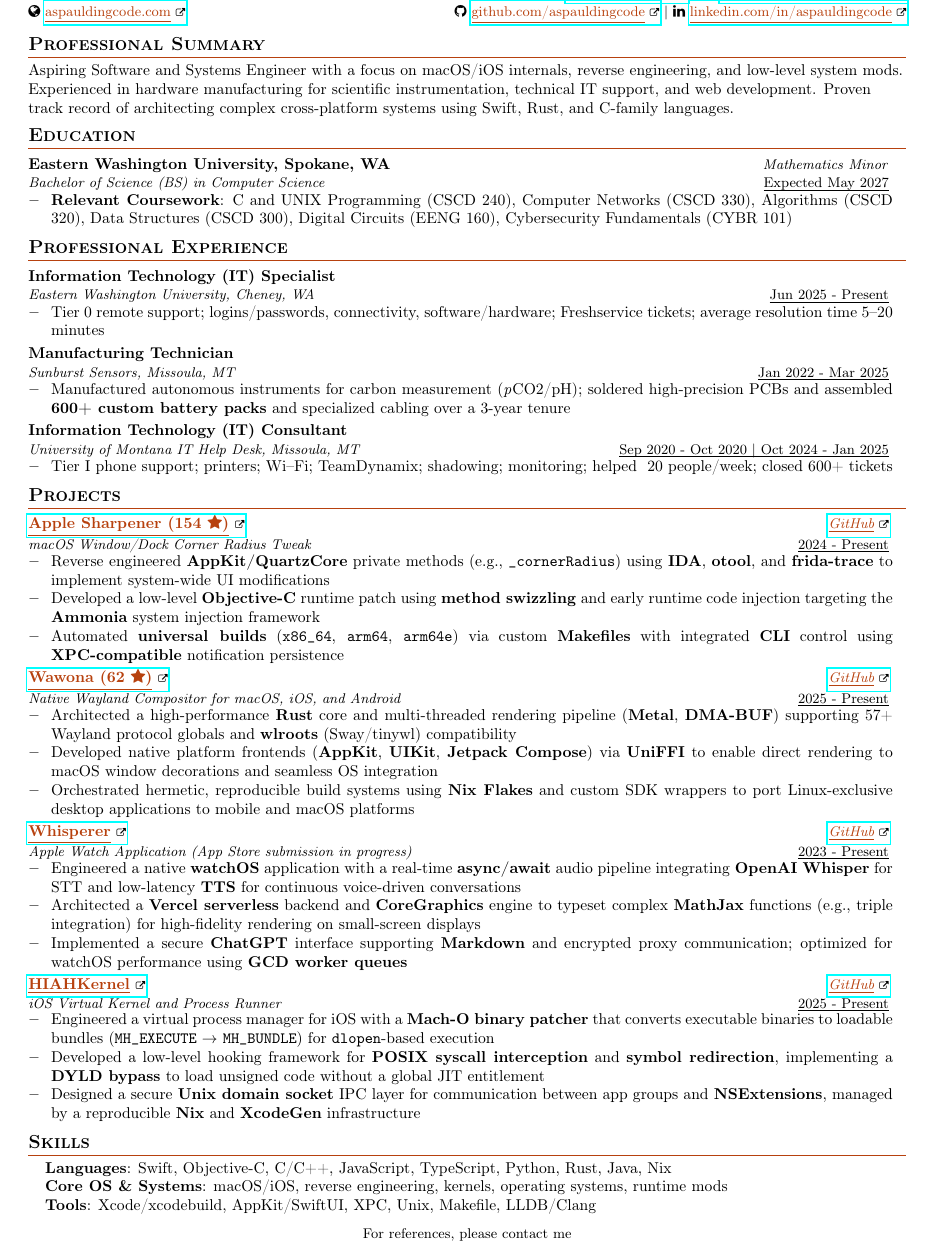
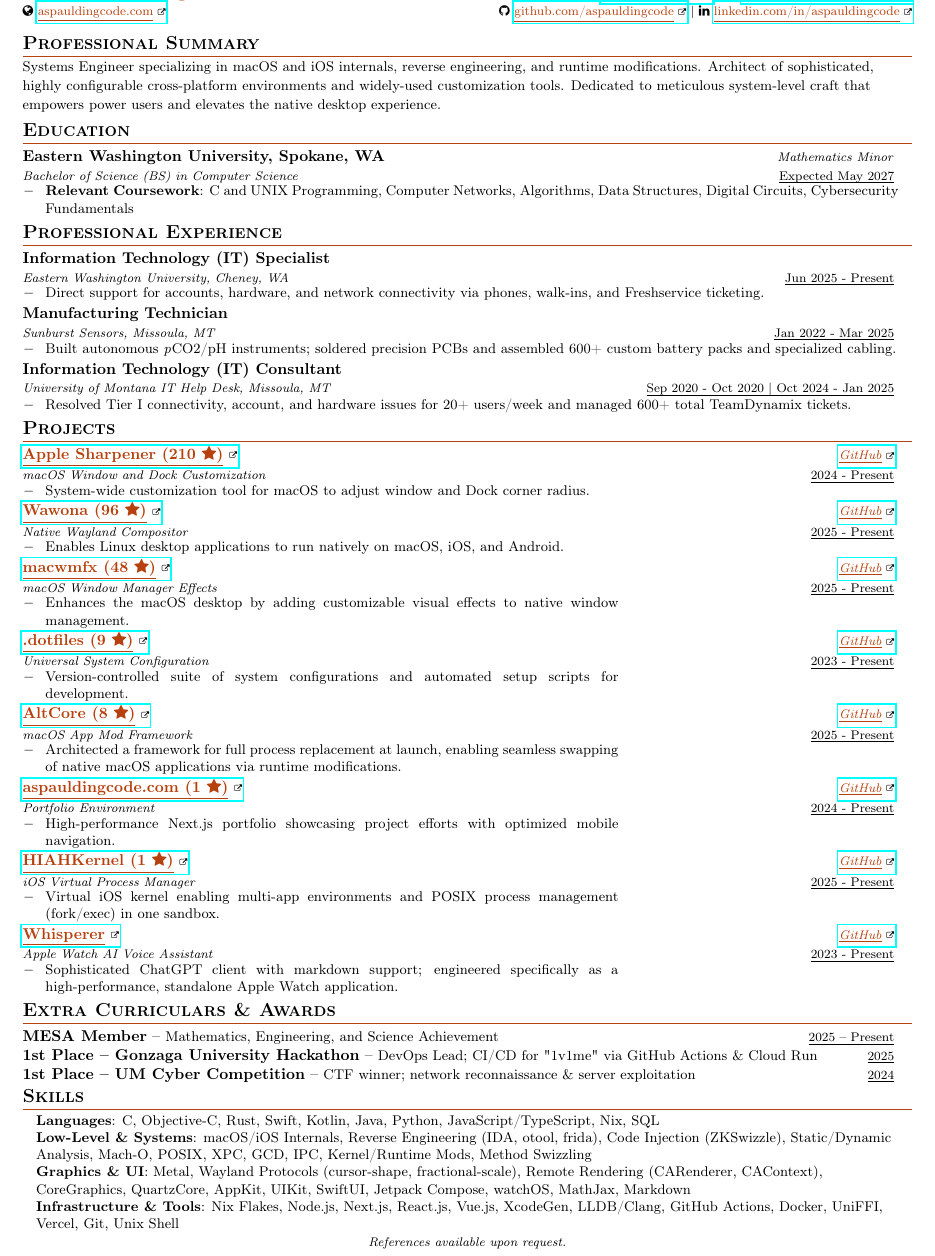
Before and after one commit to aspauldingcode/aspauldingcode, a LaTeX CV (resume/resume_alex_spaulding.tex): part of the page, cut so that both start at the same text. Compiled offline with pdfLaTeX.

Commit message:
Refactor resume format: tighter spacing, date formatting match, and remove zoomer

```diff
--- a/resume/resume_alex_spaulding.tex
+++ b/resume/resume_alex_spaulding.tex
@@ -6,7 +6,7 @@
 
 %---- Required Packages and Functions ----
 
-\documentclass[a4paper,11pt]{article}
+\documentclass[a4paper,10pt]{article}
 \usepackage{latexsym}
 \usepackage{xcolor}
 \usepackage{float}
@@ -39,7 +48,7 @@
 \fancyhf{}
 \renewcommand{\headrulewidth}{0pt}
 \renewcommand{\footrulewidth}{0pt}
-\fancyfoot[C]{\footnotesize For references, please contact me}
+\fancyfoot[C]{\footnotesize \textit{References available upon request.}}
 
 %\usepackage[skins, listings, breakable, theorems, most]{tcolorbox}
 \tcbset{
@@ -70,8 +79,8 @@
 
 % Sections formatting
 \titleformat{\section}{
-  \vspace{-6pt}\scshape\raggedright\large
-}{}{0em}{}[\color{cvaccent}\titlerule \vspace{-7pt}]
+  \vspace{-4pt}\scshape\raggedright\large
+}{}{0em}{}[\color{cvaccent}\titlerule \vspace{\SectionEndGap}]
 
 %-------------------------
 % Custom commands
@@ -152,12 +164,14 @@
   \textbf{\Large \textcolor{cvaccent}{\name}} & \footnotesize{\href{tel:\phonetel}{\faPhone\ +1-\phone}\ |\ \faEnvelope\ \link{mailto:\emaila}{\emaila}} \\
   \footnotesize{\faGlobe\ \link{https://www.aspauldingcode.com/}{aspauldingcode.com}} & \footnotesize{\faGithub\ \link{https://github.com/aspauldingcode}{github.com/aspauldingcode}\ |\ \faLinkedin\ \link{https://linkedin.com/in/aspauldingcode}{linkedin.com/in/aspauldingcode}} \\
 \end{tabular*}
-\vspace{-3mm}
+\vspace{\headerEndGap}
 
 %-----------SUMMARY-----------
 \section{\textbf{Professional Summary}}
-\small{Aspiring Software and Systems Engineer with a focus on macOS/iOS internals, reverse engineering, and low-level system mods. Experienced in hardware manufacturing for scientific instrumentation, technical IT support, and web development. Proven track record of architecting complex cross-platform systems using Swift, Rust, and C-family languages.}
-\vspace{-2mm}
+\vspace{\entryGap}
+{\small Systems Engineer specializing in macOS and iOS internals, reverse engineering, and runtime modifications. Architect of sophisticated, highly configurable cross-platform environments and widely-used customization tools. Dedicated to meticulous system-level craft that empowers power users and elevates the native desktop experience.}
+\vspace{\entryGap}
+\vspace{\sectionGap}
 %-----------EDUCATION-----------
 \section{\textbf{Education}}
   \resumeSubHeadingListStart
@@ -165,10 +179,10 @@
       {Eastern Washington University, Spokane, WA}{Expected May 2027}
       {Bachelor of Science (BS) in Computer Science}{Mathematics Minor}
       \resumeItemListStart
-        \item {\textbf{Relevant Coursework}{: C and UNIX Programming (CSCD 240), Computer Networks (CSCD 330), Algorithms (CSCD 320), Data Structures (CSCD 300), Digital Circuits (EENG 160), Cybersecurity Fundamentals (CYBR 101)}}
+        \item {\textbf{Relevant Coursework}{: C and UNIX Programming, Computer Networks, Algorithms, Data Structures, Digital Circuits, Cybersecurity Fundamentals}}
       \resumeItemListEnd
   \resumeSubHeadingListEnd
-\vspace{-5mm}
+\vspace{\sectionGap}
 %-----------PROFESSIONAL EXPERIENCE-----------
 \section{\textbf{Professional Experience}}
   \resumeSubHeadingListStart
@@ -176,67 +190,104 @@
       {Information Technology (IT) Specialist}{Jun 2025 - Present}
       {Eastern Washington University, Cheney, WA}{}
       \resumeItemListStart
-        \item {Tier 0 remote support; logins/passwords, connectivity, software/hardware; Freshservice tickets; average resolution time 5–20 minutes}
+        \item {Direct support for accounts, hardware, and network connectivity via phones, walk-ins, and Freshservice ticketing.}
       \resumeItemListEnd
     \resumeSubheading
       {Manufacturing Technician}{Jan 2022 - Mar 2025}
       {Sunburst Sensors, Missoula, MT}{}
       \resumeItemListStart
-        \item {Manufactured autonomous instruments for carbon measurement (\textit{p}CO2/pH); soldered high-precision PCBs and assembled \textbf{600+ custom battery packs} and specialized cabling over a 3-year tenure}
+        \item {Built autonomous \textit{p}CO2/pH instruments; soldered precision PCBs and assembled 600+ custom battery packs and specialized cabling.}
       \resumeItemListEnd
     \resumeSubheading
       {Information Technology (IT) Consultant}{Sep 2020 - Oct 2020 | Oct 2024 - Jan 2025}
       {University of Montana IT Help Desk, Missoula, MT}{}
       \resumeItemListStart
-        \item {Tier I phone support; printers; Wi–Fi; TeamDynamix; shadowing; monitoring; helped ~20 people/week; closed 600+ tickets}
+        \item {Resolved Tier I connectivity, account, and hardware issues for 20+ users/week and managed 600+ total TeamDynamix tickets.}
       \resumeItemListEnd
   \resumeSubHeadingListEnd
-\vspace{-5mm}
+\vspace{\sectionGap}
 %-----------PROJECTS-----------
 \section{\textbf{Projects}}
   \resumeSubHeadingListStart
     \resumeSubheading
-      {\link{https://github.com/aspauldingcode/apple-sharpener}{Apple Sharpener (154 \faStar{})}}{2024 - Present}
-      {macOS Window/Dock Corner Radius Tweak}{\link{https://github.com/aspauldingcode/apple-sharpener}{GitHub}}
-      \resumeItemListStart
-        \item {Reverse engineered \textbf{AppKit/QuartzCore} private methods (e.g., \texttt{\_cornerRadius}) using \textbf{IDA}, \textbf{otool}, and \textbf{frida-trace} to implement system-wide UI modifications}
-        \item {Developed a low-level \textbf{Objective-C} runtime patch using \textbf{method swizzling} and early runtime code injection targeting the \textbf{Ammonia} system injection framework}
-        \item {Automated \textbf{universal builds} (\texttt{x86\_64}, \texttt{arm64}, \texttt{arm64e}) via custom \textbf{Makefiles} with integrated \textbf{CLI} control using \textbf{XPC-compatible} notification persistence}
-      \resumeItemListEnd
+      {\link{https://github.com/aspauldingcode/apple-sharpener}{Apple Sharpener (210 \faStar{})}}{2024 - Present}
+      {macOS Window and Dock Customization}{\link{https://github.com/aspauldingcode/apple-sharpener}{GitHub}}
+      \resumeProjectItemListStart
+        \item {System-wide customization tool for macOS to adjust window and Dock corner radius.}
+      \resumeProjectItemListEnd
+
     \resumeSubheading
-      {\link{https://github.com/aspauldingcode/Wawona}{Wawona (62 \faStar{})}}{2025 - Present}
-      {Native Wayland Compositor for macOS, iOS, and Android}{\link{https://github.com/aspauldingcode/Wawona}{GitHub}}
-      \resumeItemListStart
-        \item {Architected a high-performance \textbf{Rust} core and multi-threaded rendering pipeline (\textbf{Metal}, \textbf{DMA-BUF}) supporting 57+ Wayland protocol globals and \textbf{wlroots} (Sway/tinywl) compatibility}
-        \item {Developed native platform frontends (\textbf{AppKit}, \textbf{UIKit}, \textbf{Jetpack Compose}) via \textbf{UniFFI} to enable direct rendering to macOS window decorations and seamless OS integration}
-        \item {Orchestrated hermetic, reproducible build systems using \textbf{Nix Flakes} and custom SDK wrappers to port Linux-exclusive desktop applications to mobile and macOS platforms}
-      \resumeItemListEnd
+      {\link{https://github.com/aspauldingcode/Wawona}{Wawona (96 \faStar{})}}{2025 - Present}
+      {Native Wayland Compositor}{\link{https://github.com/aspauldingcode/Wawona}{GitHub}}
+      \resumeProjectItemListStart
+        \item {Enables Linux desktop applications to run natively on macOS, iOS, and Android.}
+      \resumeProjectItemListEnd
+
+    \resumeSubheading
+      {\link{https://github.com/aspauldingcode/macwmfx}{macwmfx (48 \faStar{})}}{2025 - Present}
+      {macOS Window Manager Effects}{\link{https://github.com/aspauldingcode/macwmfx}{GitHub}}
+      \resumeProjectItemListStart
+        \item {Enhances the macOS desktop by adding customizable visual effects to native window management.}
+      \resumeProjectItemListEnd
+
+    \resumeSubheading
+      {\link{https://github.com/aspauldingcode/dotfiles}{.dotfiles (9 \faStar{})}}{2023 - Present}
+      {Universal System Configuration}{\link{https://github.com/aspauldingcode/dotfiles}{GitHub}}
+      \resumeProjectItemListStart
+        \item {Version-controlled suite of system configurations and automated setup scripts for development.}
+      \resumeProjectItemListEnd
+
+    \resumeSubheading
+      {\link{https://github.com/aspauldingcode/AltCore}{AltCore (8 \faStar{})}}{2025 - Present}
+      {macOS App Mod Framework}{\link{https://github.com/aspauldingcode/AltCore}{GitHub}}
+      \resumeProjectItemListStart
+        \item {Architected a framework for full process replacement at launch, enabling seamless swapping of native macOS applications via runtime modifications.}
+      \resumeProjectItemListEnd
+    \resumeSubheading
+      {\link{https://github.com/aspauldingcode/aspauldingcode}{aspauldingcode.com (1 \faStar{})}}{2024 - Present}
+      {Portfolio Environment}{\link{https://github.com/aspauldingcode/aspauldingcode}{GitHub}}
+      \resumeProjectItemListStart
+        \item {High-performance Next.js portfolio showcasing project efforts with optimized mobile navigation.}
+      \resumeProjectItemListEnd
+
+    \resumeSubheading
+      {\link{https://github.com/aspauldingcode/HIAHKernel}{HIAHKernel (1 \faStar{})}}{2025 - Present}
+      {iOS Virtual Process Manager}{\link{https://github.com/aspauldingcode/HIAHKernel}{GitHub}}
+      \resumeProjectItemListStart
+        \item {Virtual iOS kernel enabling multi-app environments and POSIX process management (fork/exec) in one sandbox.}
+      \resumeProjectItemListEnd
 
     \resumeSubheading
       {\link{https://github.com/aspauldingcode/Whisperer}{Whisperer}}{2023 - Present}
-      {Apple Watch Application (App Store submission in progress)}{\link{https://github.com/aspauldingcode/Whisperer}{GitHub}}
-      \resumeItemListStart
-        \item {Engineered a native \textbf{watchOS} application with a real-time \textbf{async/await} audio pipeline integrating \textbf{OpenAI Whisper} for STT and low-latency \textbf{TTS} for continuous voice-driven conversations}
-        \item {Architected a \textbf{Vercel serverless} backend and \textbf{CoreGraphics} engine to typeset complex \textbf{MathJax} functions (e.g., triple integration) for high-fidelity rendering on small-screen displays}
-        \item {Implemented a secure \textbf{ChatGPT} interface supporting \textbf{Markdown} and encrypted proxy communication; optimized for watchOS performance using \textbf{GCD worker queues}}
-      \resumeItemListEnd
-    \resumeSubheading
-      {\link{https://github.com/aspauldingcode/HIAHKernel}{HIAHKernel}}{2025 - Present}
-      {iOS Virtual Kernel and Process Runner}{\link{https://github.com/aspauldingcode/HIAHKernel}{GitHub}}
-      \resumeItemListStart
-        \item {Engineered a virtual process manager for iOS with a \textbf{Mach-O binary patcher} that converts executable binaries to loadable bundles (\texttt{MH\_EXECUTE} $\rightarrow$ \texttt{MH\_BUNDLE}) for \texttt{dlopen}-based execution}
-        \item {Developed a low-level hooking framework for \textbf{POSIX syscall interception} and \textbf{symbol redirection}, implementing a \textbf{DYLD bypass} to load unsigned code without a global JIT entitlement}
-        \item {Designed a secure \textbf{Unix domain socket} IPC layer for communication between app groups and \textbf{NSExtensions}, managed by a reproducible \textbf{Nix} and \textbf{XcodeGen} infrastructure}
-      \resumeItemListEnd
+      {Apple Watch AI Voice Assistant}{\link{https://github.com/aspauldingcode/Whisperer}{GitHub}}
+      \resumeProjectItemListStart
+        \item {Sophisticated ChatGPT client with markdown support; engineered specifically as a high-performance, standalone Apple Watch application.}
+      \resumeProjectItemListEnd
   \resumeSubHeadingListEnd
-\vspace{-5mm}
+\vspace{\sectionGap}
+%-----------EXTRA CURRICULARS-----------
+\section{\textbf{Extra Curriculars \& Awards}}
+\vspace{\entryGap}
+\begin{itemize}[leftmargin=0pt, labelsep=0pt, labelwidth=0pt, label={}, noitemsep, topsep=0pt, parsep=0pt]
+  \item \begin{tabular*}{0.98\textwidth}[t]{l@{\extracolsep{\fill}}r}
+    \textbf{MESA Member} -- {\small Mathematics, Engineering, and Science Achievement} & \underline{\smash{\footnotesize{2025 -- Present}}} \\
+  \end{tabular*}
+  \item \begin{tabular*}{0.98\textwidth}[t]{l@{\extracolsep{\fill}}r}
+    \textbf{1st Place -- Gonzaga University Hackathon} -- {\small DevOps Lead; CI/CD for "1v1me" via GitHub Actions \& Cloud Run} & \underline{\smash{\footnotesize{2025}}} \\
+  \end{tabular*}
+  \item \begin{tabular*}{0.98\textwidth}[t]{l@{\extracolsep{\fill}}r}
+    \textbf{1st Place -- UM Cyber Competition} -- {\small CTF winner; network reconnaissance \& server exploitation} & \underline{\smash{\footnotesize{2024}}} \\
+  \end{tabular*}
+\end{itemize}
+\vspace{\sectionGap}
 %-----------SKILLS-----------
 \section{\textbf{Skills}}
- \begin{itemize}[leftmargin=0.15in, label={}]
-    \small{\item{
-     \textbf{Languages}{: Swift, Objective-C, C/C++, JavaScript, TypeScript, Python, Rust, Java, Nix} \\
-     \textbf{Core OS \& Systems}{: macOS/iOS, reverse engineering, kernels, operating systems, runtime mods} \\
-     \textbf{Tools}{: Xcode/xcodebuild, AppKit/SwiftUI, XPC, Unix, Makefile, LLDB/Clang}
-    }}
+ \vspace{\entryGap}
+ \begin{itemize}[leftmargin=2ex, label={}, itemsep=0pt, topsep=0pt, parsep=0pt]
+     \small
+     \item \textbf{Languages}{: C, Objective-C, Rust, Swift, Kotlin, Java, Python, JavaScript/TypeScript, Nix, SQL}
+     \item \textbf{Low-Level \& Systems}{: macOS/iOS Internals, Reverse Engineering (IDA, otool, frida), Code Injection (ZKSwizzle), Static/Dynamic Analysis, Mach-O, POSIX, XPC, GCD, IPC, Kernel/Runtime Mods, Method Swizzling}
+     \item \textbf{Graphics \& UI}{: Metal, Wayland Protocols (cursor-shape, fractional-scale), Remote Rendering (CARenderer, CAContext), CoreGraphics, QuartzCore, AppKit, UIKit, SwiftUI, Jetpack Compose, watchOS, MathJax, Markdown}
+     \item \textbf{Infrastructure \& Tools}{: Nix Flakes, Node.js, Next.js, React.js, Vue.js, XcodeGen, LLDB/Clang, GitHub Actions, Docker, UniFFI, Vercel, Git, Unix Shell}
  \end{itemize}
 \end{document}
```
Also changed, not shown: resume/resume_alex_spaulding.tex (32 more changed lines), 1 other file.
